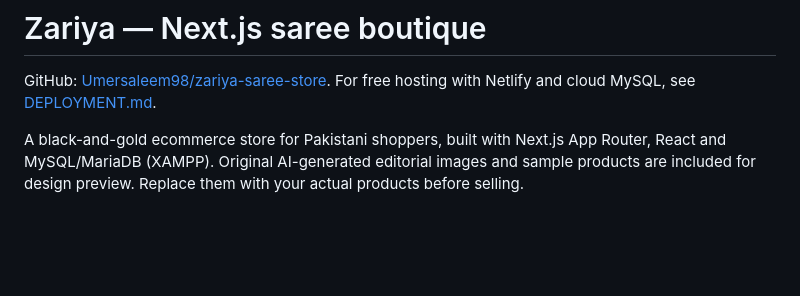
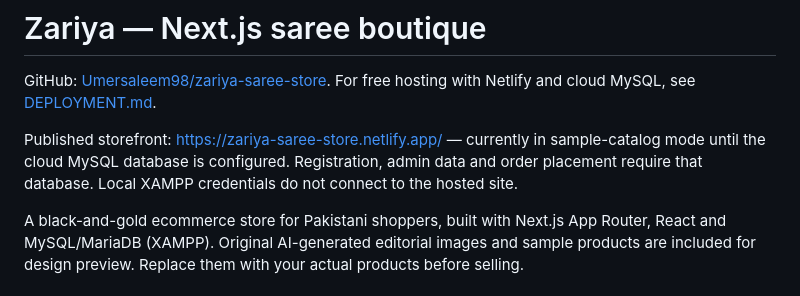
Before and after one commit to Umersaleem98/zariya-saree-store, a Markdown page: README.md, the part around the change. Drawn GitHub-style; blank space fills up the shorter version.

Commit message:
Document published storefront and pending cloud database [skip netlify]

```diff
--- a/README.md
+++ b/README.md
@@ -1,6 +1,8 @@
 # Zariya — Next.js saree boutique
 
 GitHub: [Umersaleem98/zariya-saree-store](https://github.com/Umersaleem98/zariya-saree-store). For free hosting with Netlify and cloud MySQL, see [DEPLOYMENT.md](DEPLOYMENT.md).
+
+Published storefront: https://zariya-saree-store.netlify.app/ — currently in sample-catalog mode until the cloud MySQL database is configured. Registration, admin data and order placement require that database. Local XAMPP credentials do not connect to the hosted site.
 
 A black-and-gold ecommerce store for Pakistani shoppers, built with Next.js App Router, React and MySQL/MariaDB (XAMPP). Original AI-generated editorial images and sample products are included for design preview. Replace them with your actual products before selling.
 
```
Also changed, not shown: DEPLOYMENT.md (+2 -0 lines).
